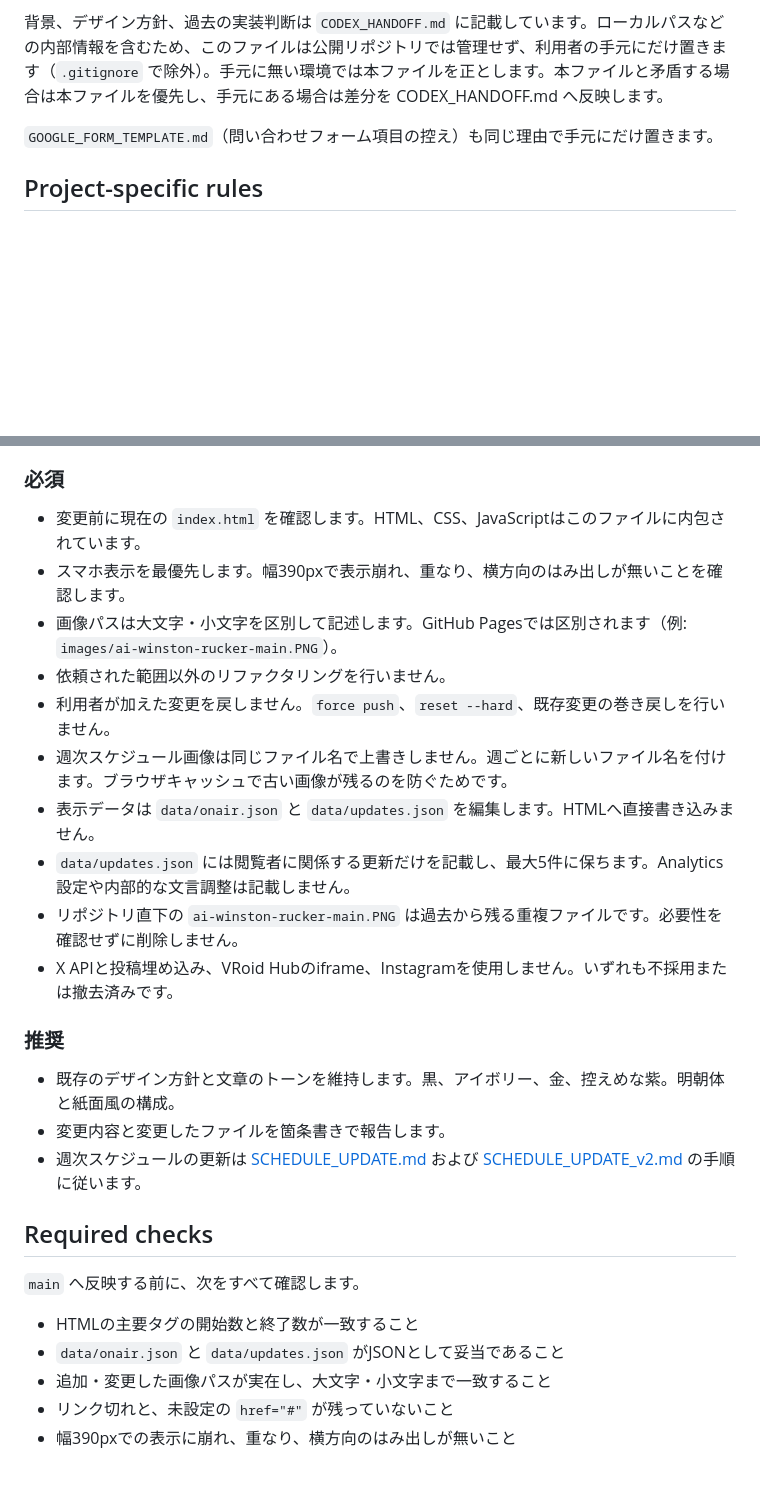
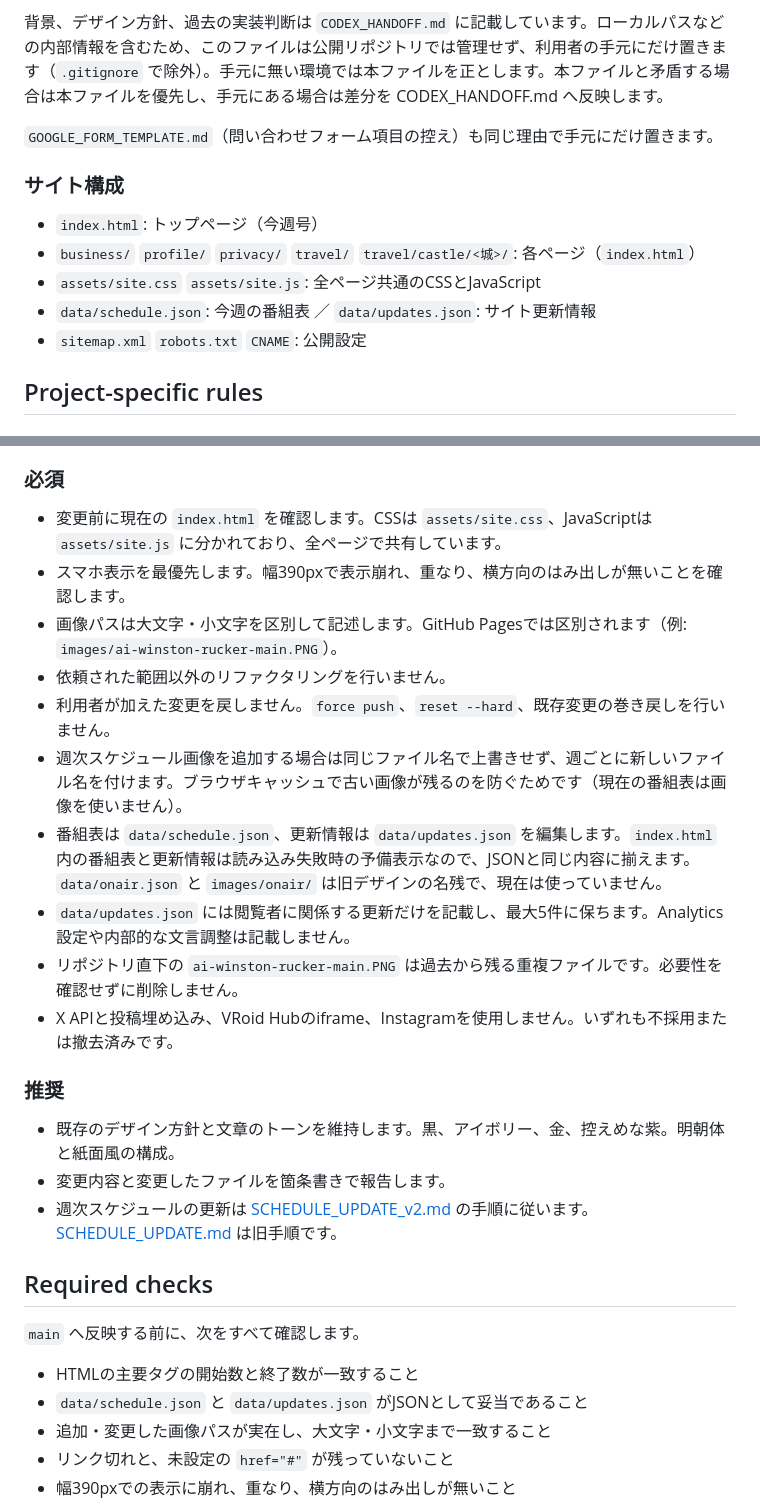
Before and after one commit to AWR0916/iwrv.net, a Markdown page: AGENTS.md, 2 parts joined by grey strips. GitHub-like rendering; blank space fills up the shorter version.

Commit message:
AGENTS.md を現在のサイト構成に合わせる
- 番組表のデータを data/onair.json から data/schedule.json に訂正（onair.json は旧デザインの名残）
- CSS/JavaScript が assets/ に分かれている現状を反映し、サイト構成の一覧を追加
- HTML内の番組表・更新情報は予備表示としてJSONと揃える運用を明記
- 週次手順の参照先を SCHEDULE_UPDATE_v2.md に一本化

Co-Authored-By: Claude Opus 5.5 <noreply@anthropic.com>
Claude-Session: https://claude.ai/code/session_015B3GJhn7UN4tjNTAQfYsVf

```diff
--- a/AGENTS.md
+++ b/AGENTS.md
@@ -26,6 +26,14 @@
 
 `GOOGLE_FORM_TEMPLATE.md`（問い合わせフォーム項目の控え）も同じ理由で手元にだけ置きます。
 
+### サイト構成
+
+- `index.html`: トップページ（今週号）
+- `business/` `profile/` `privacy/` `travel/` `travel/castle/<城>/`: 各ページ（`index.html`）
+- `assets/site.css` `assets/site.js`: 全ページ共通のCSSとJavaScript
+- `data/schedule.json`: 今週の番組表 ／ `data/updates.json`: サイト更新情報
+- `sitemap.xml` `robots.txt` `CNAME`: 公開設定
+
 ## Project-specific rules
 
 ### 先祖返り防止（最優先）
@@ -41,13 +49,13 @@
 
 ### 必須
 
-- 変更前に現在の `index.html` を確認します。HTML、CSS、JavaScriptはこのファイルに内包されています。
+- 変更前に現在の `index.html` を確認します。CSSは `assets/site.css`、JavaScriptは `assets/site.js` に分かれており、全ページで共有しています。
 - スマホ表示を最優先します。幅390pxで表示崩れ、重なり、横方向のはみ出しが無いことを確認します。
 - 画像パスは大文字・小文字を区別して記述します。GitHub Pagesでは区別されます（例: `images/ai-winston-rucker-main.PNG`）。
 - 依頼された範囲以外のリファクタリングを行いません。
 - 利用者が加えた変更を戻しません。`force push`、`reset --hard`、既存変更の巻き戻しを行いません。
-- 週次スケジュール画像は同じファイル名で上書きしません。週ごとに新しいファイル名を付けます。ブラウザキャッシュで古い画像が残るのを防ぐためです。
-- 表示データは `data/onair.json` と `data/updates.json` を編集します。HTMLへ直接書き込みません。
+- 週次スケジュール画像を追加する場合は同じファイル名で上書きせず、週ごとに新しいファイル名を付けます。ブラウザキャッシュで古い画像が残るのを防ぐためです（現在の番組表は画像を使いません）。
+- 番組表は `data/schedule.json`、更新情報は `data/updates.json` を編集します。`index.html` 内の番組表と更新情報は読み込み失敗時の予備表示なので、JSONと同じ内容に揃えます。`data/onair.json` と `images/onair/` は旧デザインの名残で、現在は使っていません。
 - `data/updates.json` には閲覧者に関係する更新だけを記載し、最大5件に保ちます。Analytics設定や内部的な文言調整は記載しません。
 - リポジトリ直下の `ai-winston-rucker-main.PNG` は過去から残る重複ファイルです。必要性を確認せずに削除しません。
 - X APIと投稿埋め込み、VRoid Hubのiframe、Instagramを使用しません。いずれも不採用または撤去済みです。
@@ -56,14 +64,14 @@
 
 - 既存のデザイン方針と文章のトーンを維持します。黒、アイボリー、金、控えめな紫。明朝体と紙面風の構成。
 - 変更内容と変更したファイルを箇条書きで報告します。
-- 週次スケジュールの更新は [SCHEDULE_UPDATE.md](SCHEDULE_UPDATE.md) および [SCHEDULE_UPDATE_v2.md](SCHEDULE_UPDATE_v2.md) の手順に従います。
+- 週次スケジュールの更新は [SCHEDULE_UPDATE_v2.md](SCHEDULE_UPDATE_v2.md) の手順に従います。[SCHEDULE_UPDATE.md](SCHEDULE_UPDATE.md) は旧手順です。
 
 ## Required checks
 
 `main` へ反映する前に、次をすべて確認します。
 
 - HTMLの主要タグの開始数と終了数が一致すること
-- `data/onair.json` と `data/updates.json` がJSONとして妥当であること
+- `data/schedule.json` と `data/updates.json` がJSONとして妥当であること
 - 追加・変更した画像パスが実在し、大文字・小文字まで一致すること
 - リンク切れと、未設定の `href="#"` が残っていないこと
 - 幅390pxでの表示に崩れ、重なり、横方向のはみ出しが無いこと
```
